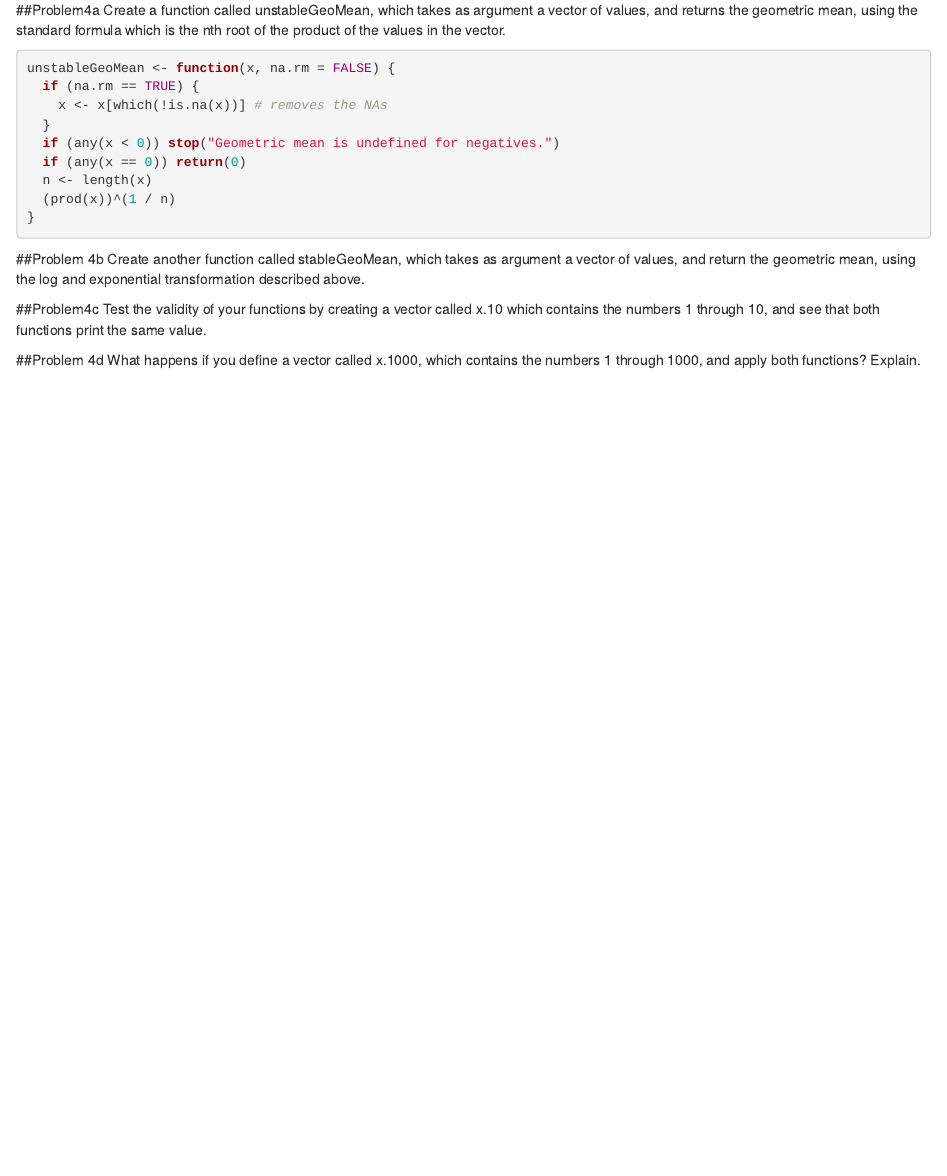
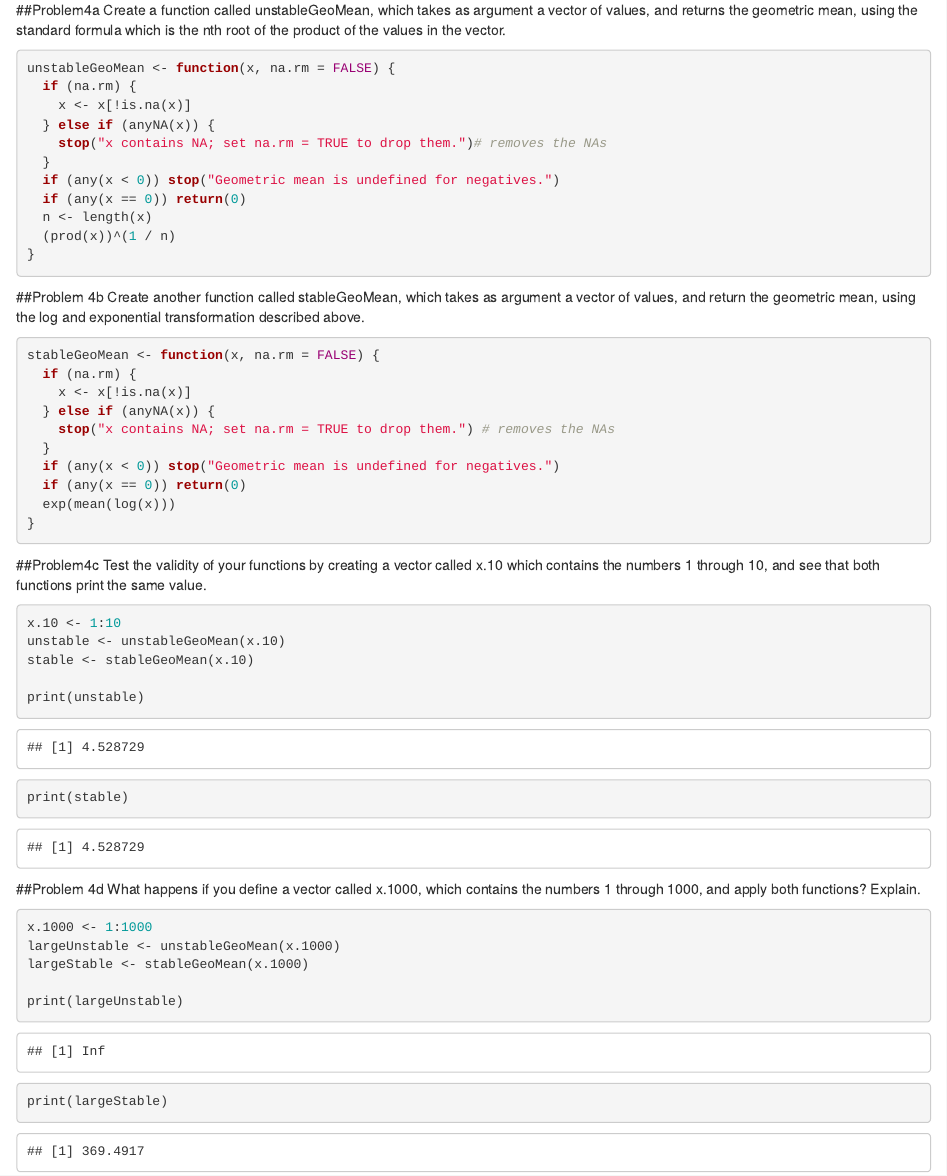
Before and after one commit to gseveryn-sys-code/OPIM-5603-Group7, an R Markdown document (Opim5603_Assignment_2_Group7.Rmd): the page in a window 1100 px wide, from 6080 px down. Rendered offline with R 4.5, knitr and Pandoc, with nearby package versions.

Commit message:
problem 4

````diff
--- a/Opim5603_Assignment_2_Group7.Rmd
+++ b/Opim5603_Assignment_2_Group7.Rmd
@@ -227,8 +227,10 @@ if(pAgivenB != pA){
  of the values in the vector.
 ```{r}
 unstableGeoMean <- function(x, na.rm = FALSE) {
-  if (na.rm == TRUE) {
-    x <- x[which(!is.na(x))] # removes the NAs
+  if (na.rm) {
+    x <- x[!is.na(x)]
+  } else if (anyNA(x)) {
+    stop("x contains NA; set na.rm = TRUE to drop them.")# removes the NAs
   }
   if (any(x < 0)) stop("Geometric mean is undefined for negatives.")
   if (any(x == 0)) return(0)
@@ -241,11 +243,41 @@ unstableGeoMean <- function(x, na.rm = FALSE) {
 ##Problem 4b
 Create another function called stableGeoMean, which takes as argument a vector of values,
  and return the geometric mean, using the log and exponential transformation described above.
+```{r}
+stableGeoMean <- function(x, na.rm = FALSE) {
+  if (na.rm) {
+    x <- x[!is.na(x)]
+  } else if (anyNA(x)) {
+    stop("x contains NA; set na.rm = TRUE to drop them.") # removes the NAs
+  }
+  if (any(x < 0)) stop("Geometric mean is undefined for negatives.")
+  if (any(x == 0)) return(0)
+  exp(mean(log(x)))
+}
+```
+
 
 ##Problem4c
 Test the validity of your functions by creating a vector called x.10 which contains the numbers
  1 through 10, and see that both functions print the same value.
+```{r}
+x.10 <- 1:10
+unstable <- unstableGeoMean(x.10)
+stable <- stableGeoMean(x.10)
+
+print(unstable)
+print(stable)
+```
+
 
 ##Problem 4d
 What happens if you define a vector called x.1000, which contains the numbers 1 through
  1000, and apply both functions? Explain.
+```{r}
+x.1000 <- 1:1000
+largeUnstable <- unstableGeoMean(x.1000)
+largeStable <- stableGeoMean(x.1000)
+
+print(largeUnstable)
+print(largeStable)
+```
````
